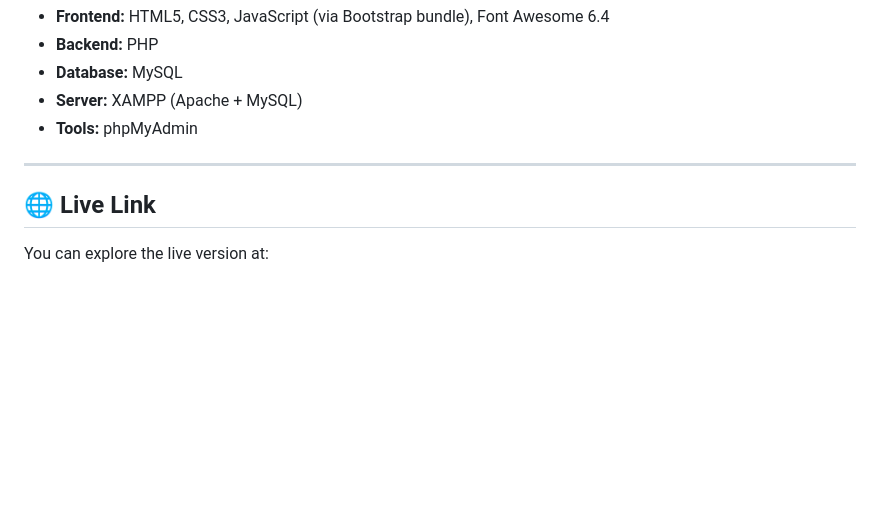
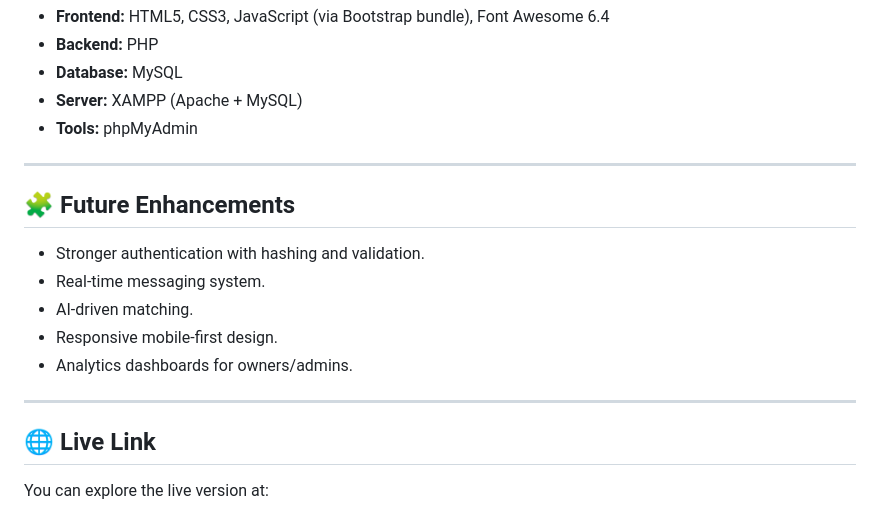
Before and after one commit to zihanmanbit/Roommate-Rental-Matching-Platform, a Markdown page: README.md, the part around the change. GitHub-like rendering; blank space fills up the shorter version.

```diff
--- a/README.md
+++ b/README.md
@@ -117,6 +117,16 @@ This repository contains:
 
 ---
 
+## 🧩 Future Enhancements
+
+- Stronger authentication with hashing and validation.
+- Real-time messaging system.
+- AI-driven matching.
+- Responsive mobile-first design.
+- Analytics dashboards for owners/admins.
+
+---
+
 ## 🌐 Live Link
 
 You can explore the live version at:
```
